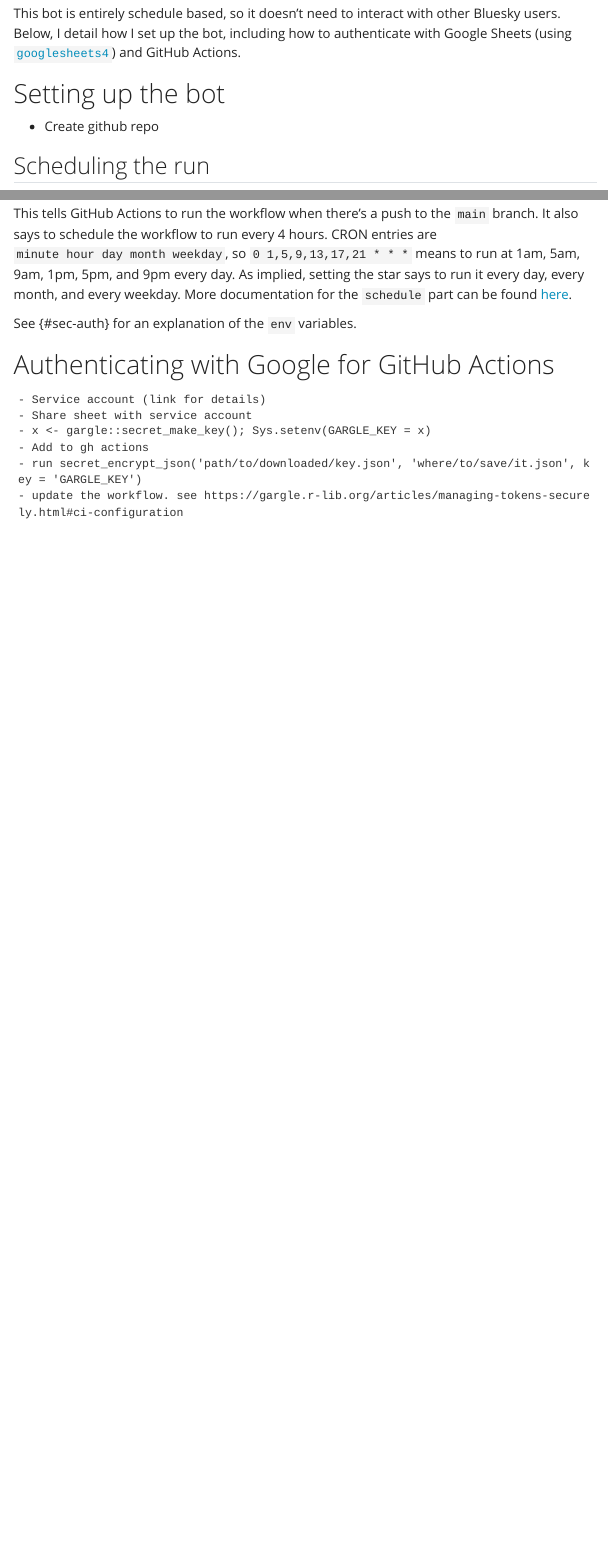
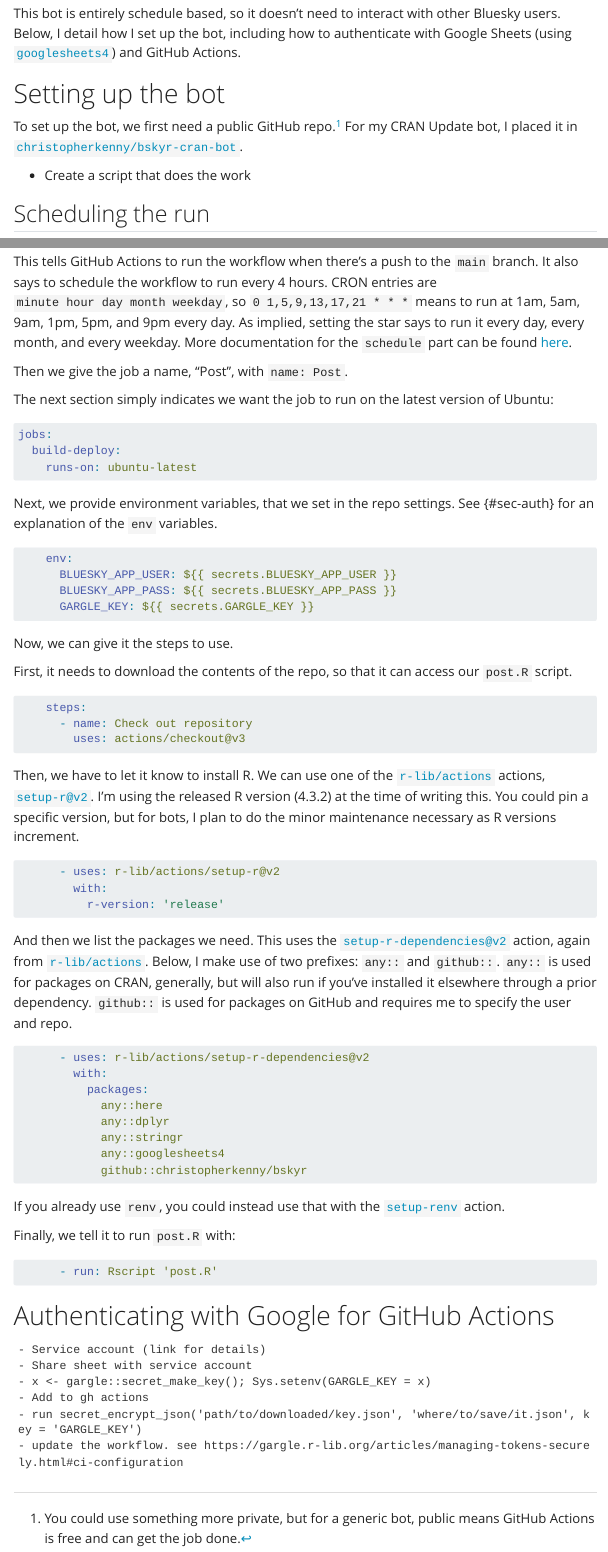
Before and after one commit to christopherkenny/christopherkenny.github.io, a Quarto document (posts/2023-12-23-bskyr-bot/index.qmd): the page in a window 1100 px wide, from 460 px down, and a second part further down, joined at a grey line. Rendered offline with R 4.5, knitr and Pandoc in place of Quarto, with nearby package versions; menus at the side of the page are left out.

Commit message:
Update index.qmd

````diff
--- a/posts/2023-12-23-bskyr-bot/index.qmd
+++ b/posts/2023-12-23-bskyr-bot/index.qmd
@@ -34,7 +34,11 @@
 
 # Setting up the bot
 
-- Create github repo
+To set up the bot, we first need a public GitHub repo.^[You could use something more private, but for a generic bot, public means GitHub Actions is free and can get the job done.]
+For my CRAN Update bot, I placed it in [`christopherkenny/bskyr-cran-bot`](https://github.com/christopherkenny/bskyr-cran-bot).
+
+
+- Create a script that does the work
 
 ## Scheduling the run
 
@@ -104,14 +108,72 @@
 As implied, setting the star says to run it every day, every month, and every weekday.
 More documentation for the `schedule` part can be found [here](https://docs.github.com/en/actions/using-workflows/events-that-trigger-workflows#schedule).
 
+Then we give the job a name, "Post", with `name: Post`.
+
+The next section simply indicates we want the job to run on the latest version of Ubuntu:
+
+```yaml
+jobs:
+  build-deploy:
+    runs-on: ubuntu-latest
+```
+Next, we provide environment variables, that we set in the repo settings.
+See {#sec-auth} for an explanation of the `env` variables.
+
+```yaml
+    env:
+      BLUESKY_APP_USER: ${{ secrets.BLUESKY_APP_USER }}
+      BLUESKY_APP_PASS: ${{ secrets.BLUESKY_APP_PASS }}
+      GARGLE_KEY: ${{ secrets.GARGLE_KEY }}
+```
+
+Now, we can give it the steps to use.
 
 
-
-See {#sec-auth} for an explanation of the `env` variables.
+First, it needs to download the contents of the repo, so that it can access our `post.R` script.
 
 
+```yaml
+    steps:
+      - name: Check out repository
+        uses: actions/checkout@v3
+```
+
+Then, we have to let it know to install R.
+We can use one of the [`r-lib/actions`](https://github.com/r-lib/actions) actions, [`setup-r@v2`](https://github.com/r-lib/actions/tree/v2/setup-r).
+I'm using the released R version (4.3.2) at the time of writing this.
+You could pin a specific version, but for bots, I plan to do the minor maintenance necessary as R versions increment.
+
+```yaml
+      - uses: r-lib/actions/setup-r@v2
+        with:
+          r-version: 'release'
+```
+
+And then we list the packages we need.
+This uses the [`setup-r-dependencies@v2`](https://github.com/r-lib/actions/tree/v2/setup-r-dependencies) action, again from [`r-lib/actions`](https://github.com/r-lib/actions).
+Below, I make use of two prefixes: `any::` and `github::`.
+`any::` is used for packages on CRAN, generally, but will also run if you've installed it elsewhere through a prior dependency.
+`github::` is used for packages on GitHub and requires me to specify the user and repo.
 
 
+```yaml
+      - uses: r-lib/actions/setup-r-dependencies@v2
+        with:
+          packages:
+            any::here
+            any::dplyr
+            any::stringr
+            any::googlesheets4
+            github::christopherkenny/bskyr
+
+```
+If you already use `renv`, you could instead use that with the [`setup-renv`](https://github.com/r-lib/actions/tree/v2/setup-renv) action.
+
+Finally, we tell it to run `post.R` with:
+```yaml
+      - run: Rscript 'post.R'
+```
 
 
 # Authenticating with Google for GitHub Actions {#sec-auth}
````
